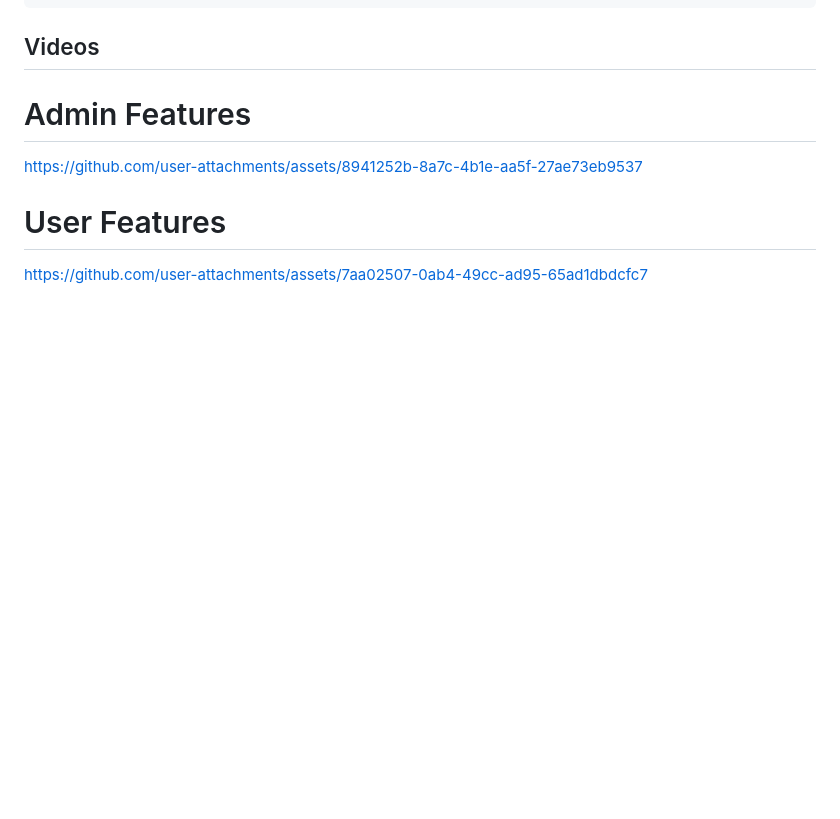
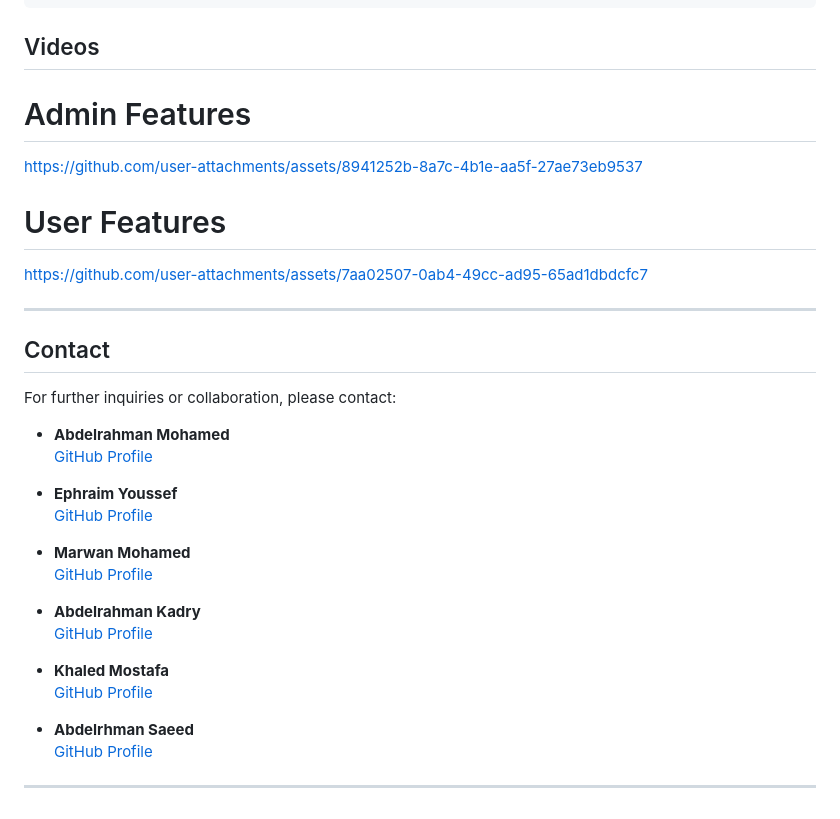
Before and after one commit to Abdelrahman-Mohamed2/Online-Library-Website, a Markdown page: README.md, the part around the change. GitHub-like rendering; blank space fills up the shorter version.

```diff
--- a/README.md
+++ b/README.md
@@ -129,3 +129,29 @@ The Online Library Website is a Django-based web application that allows users t
 https://github.com/user-attachments/assets/8941252b-8a7c-4b1e-aa5f-27ae73eb9537
 # User Features
 https://github.com/user-attachments/assets/7aa02507-0ab4-49cc-ad95-65ad1dbdcfc7
+
+---
+
+## Contact
+
+For further inquiries or collaboration, please contact:
+
+- **Abdelrahman Mohamed**\
+  [GitHub Profile](https://github.com/Abdelrahman-Mohamed2)
+
+- **Ephraim Youssef**\
+[GitHub Profile](https://github.com/EphraimYoussef)
+
+- **Marwan Mohamed**\
+[GitHub Profile](https://github.com/MarwanMaro999)
+
+- **Abdelrahman Kadry**\
+[GitHub Profile](https://github.com/Kadry-jr)
+
+- **Khaled Mostafa**\
+[GitHub Profile](https://github.com/khaledmostafa2)
+
+- **Abdelrhman Saeed**\
+[GitHub Profile](https://github.com/Abdelrahmaan24)
+
+---
```
